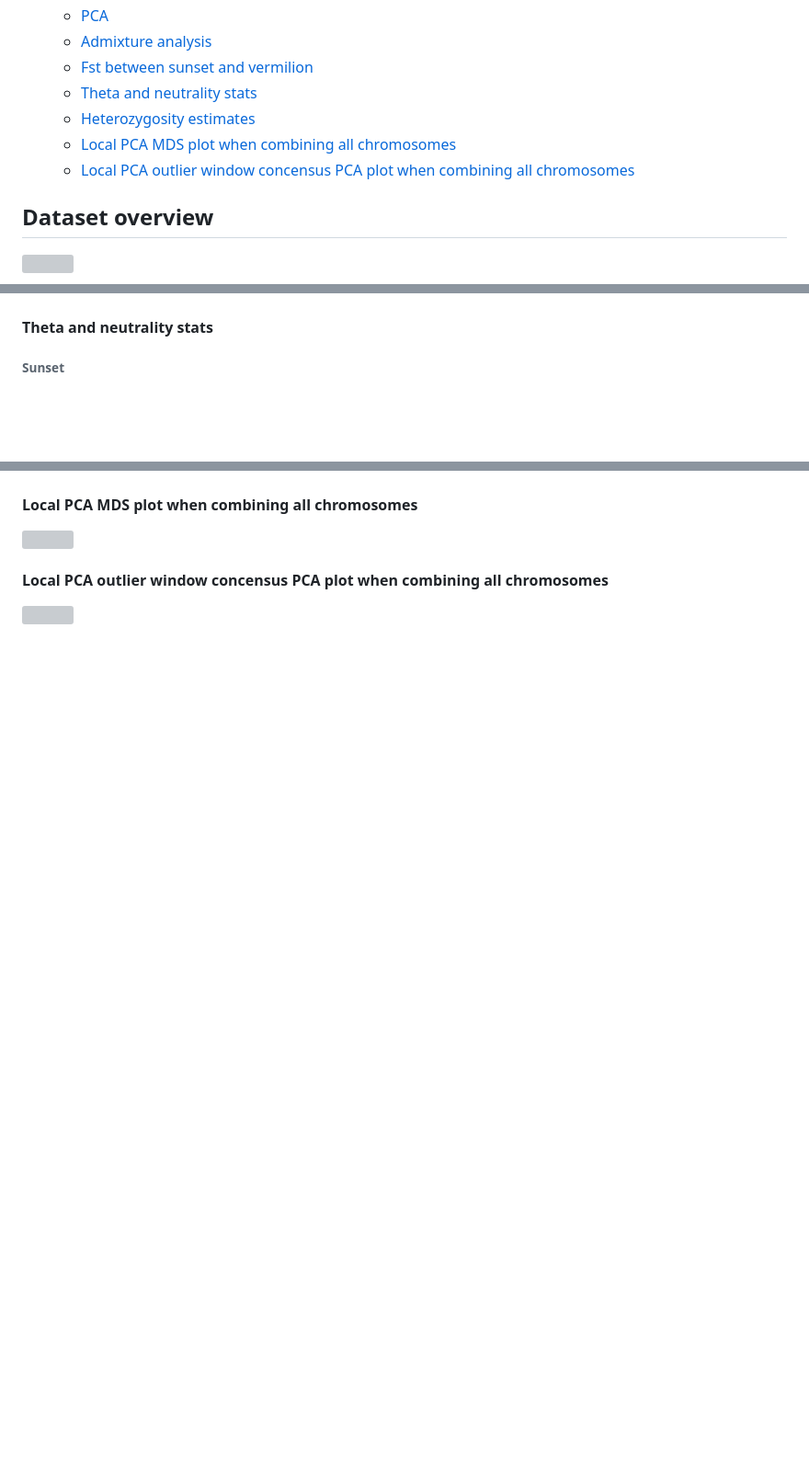
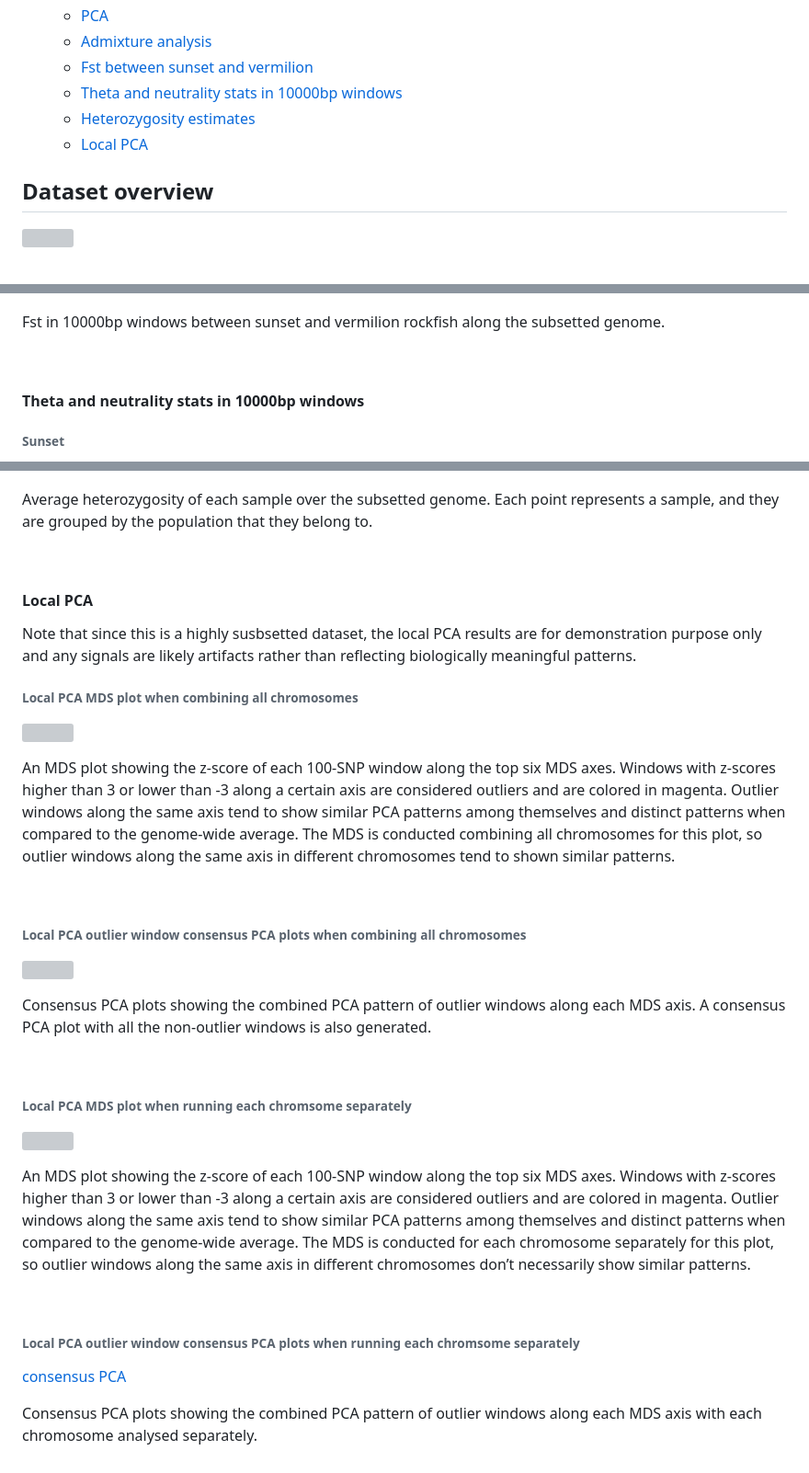
Before and after one commit to sudmantlab/loco-pipe, a Markdown page: toyfish.md, 3 parts joined by grey strips. Shown: that part at 92% size. Drawn GitHub-style; blank space fills up the shorter version; grey boxes are pictures that could not be loaded.

```diff
--- a/toyfish.md
+++ b/toyfish.md
@@ -22,17 +22,12 @@ Toyfish - a quick tutorial with an example dataset
   - <a href="#fst-between-sunset-and-vermilion"
     id="toc-fst-between-sunset-and-vermilion">Fst between sunset and
     vermilion</a>
-  - <a href="#theta-and-neutrality-stats"
-    id="toc-theta-and-neutrality-stats">Theta and neutrality stats</a>
+  - <a href="#theta-and-neutrality-stats-in-10000bp-windows"
+    id="toc-theta-and-neutrality-stats-in-10000bp-windows">Theta and
+    neutrality stats in 10000bp windows</a>
   - <a href="#heterozygosity-estimates"
     id="toc-heterozygosity-estimates">Heterozygosity estimates</a>
-  - <a href="#local-pca-mds-plot-when-combining-all-chromosomes"
-    id="toc-local-pca-mds-plot-when-combining-all-chromosomes">Local PCA MDS
-    plot when combining all chromosomes</a>
-  - <a
-    href="#local-pca-outlier-window-concensus-pca-plot-when-combining-all-chromosomes"
-    id="toc-local-pca-outlier-window-concensus-pca-plot-when-combining-all-chromosomes">Local
-    PCA outlier window concensus PCA plot when combining all chromosomes</a>
+  - <a href="#local-pca" id="toc-local-pca">Local PCA</a>
 
 ## Dataset overview
 
@@ -277,7 +318,12 @@ recreated in the `toyfish/figures` folder.
 
 ![](toyfish/figures/fst/sunset.vermilion.10000bp_window.png)
 
-#### Theta and neutrality stats
+Fst in 10000bp windows between sunset and vermilion rockfish along the
+subsetted genome.
+
+<br>
+
+#### Theta and neutrality stats in 10000bp windows
 
 ###### Sunset
 
@@ -291,10 +347,63 @@ recreated in the `toyfish/figures` folder.
 
 ![](toyfish/figures/heterozygosity/heterozygosity.png)
 
-#### Local PCA MDS plot when combining all chromosomes
+Average heterozygosity of each sample over the subsetted genome. Each
+point represents a sample, and they are grouped by the population that
+they belong to.
+
+<br>
+
+#### Local PCA
+
+Note that since this is a highly susbsetted dataset, the local PCA
+results are for demonstration purpose only and any signals are likely
+artifacts rather than reflecting biologically meaningful patterns.
+
+###### Local PCA MDS plot when combining all chromosomes
 
 ![](toyfish/figures/lostruct/global/combined.mds.png)
 
-#### Local PCA outlier window concensus PCA plot when combining all chromosomes
+An MDS plot showing the z-score of each 100-SNP window along the top six
+MDS axes. Windows with z-scores higher than 3 or lower than -3 along a
+certain axis are considered outliers and are colored in magenta. Outlier
+windows along the same axis tend to show similar PCA patterns among
+themselves and distinct patterns when compared to the genome-wide
+average. The MDS is conducted combining all chromosomes for this plot,
+so outlier windows along the same axis in different chromosomes tend to
+shown similar patterns.
+
+<br>
+
+###### Local PCA outlier window consensus PCA plots when combining all chromosomes
 
 ![](toyfish/figures/lostruct/global/combined.pca.png)
+
+Consensus PCA plots showing the combined PCA pattern of outlier windows
+along each MDS axis. A consensus PCA plot with all the non-outlier
+windows is also generated.
+
+<br>
+
+###### Local PCA MDS plot when running each chromsome separately
+
+![](toyfish/figures/lostruct/global/separated.mds.png)
+
+An MDS plot showing the z-score of each 100-SNP window along the top six
+MDS axes. Windows with z-scores higher than 3 or lower than -3 along a
+certain axis are considered outliers and are colored in magenta. Outlier
+windows along the same axis tend to show similar PCA patterns among
+themselves and distinct patterns when compared to the genome-wide
+average. The MDS is conducted for each chromosome separately for this
+plot, so outlier windows along the same axis in different chromosomes
+don’t necessarily show similar patterns.
+
+<br>
+
+###### Local PCA outlier window consensus PCA plots when running each chromsome separately
+
+[consensus PCA](toyfish/figures/lostruct/global/separated.pca.pdf)
+
+Consensus PCA plots showing the combined PCA pattern of outlier windows
+along each MDS axis with each chromosome analysed separately.
+
+<br>
```
Also changed, not shown: other parts of toyfish.md (+105 -49 lines), README.md (+33 -22 lines), complete_flowchart.jpeg (renamed from updated_locopipe.jpeg), overall_pipeline.png (deleted), 6 other files.
